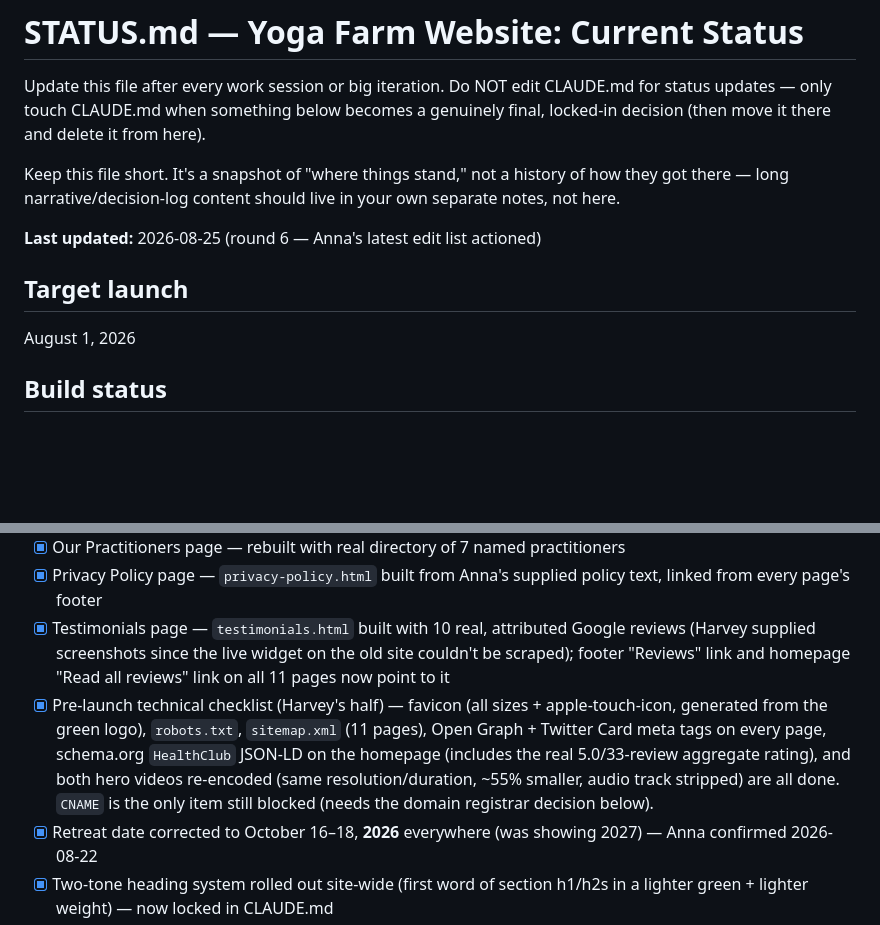
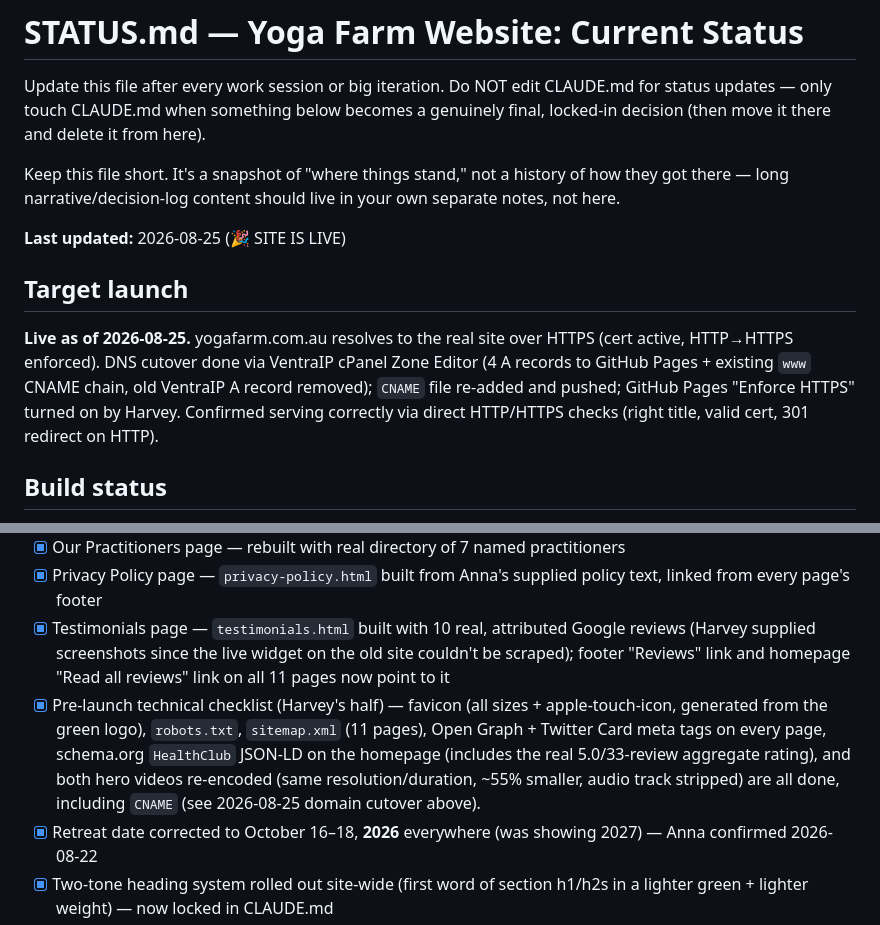
Before and after one commit to harvyrim4/Yoga-Farm-Website, a Markdown page: STATUS.md, 2 parts joined by grey strips. Rendered like a GitHub page; blank space fills up the shorter version.

Commit message:
Mark site as live: domain cutover complete, HTTPS enforced
Co-Authored-By: Claude Sonnet 5 <noreply@anthropic.com>

```diff
--- a/STATUS.md
+++ b/STATUS.md
@@ -4,10 +4,10 @@ Update this file after every work session or big iteration. Do NOT edit CLAUDE.m
 
 Keep this file short. It's a snapshot of "where things stand," not a history of how they got there — long narrative/decision-log content should live in your own separate notes, not here.
 
-**Last updated:** 2026-08-25 (round 6 — Anna's latest edit list actioned)
+**Last updated:** 2026-08-25 (🎉 SITE IS LIVE)
 
 ## Target launch
-August 1, 2026
+**Live as of 2026-08-25.** yogafarm.com.au resolves to the real site over HTTPS (cert active, HTTP→HTTPS enforced). DNS cutover done via VentraIP cPanel Zone Editor (4 A records to GitHub Pages + existing `www` CNAME chain, old VentraIP A record removed); `CNAME` file re-added and pushed; GitHub Pages "Enforce HTTPS" turned on by Harvey. Confirmed serving correctly via direct HTTP/HTTPS checks (right title, valid cert, 301 redirect on HTTP).
 
 ## Build status
 - [x] Homepage — hero, about section, offering cards, testimonials, newsletter, contact form, footer
@@ -21,7 +21,7 @@ August 1, 2026
 - [x] Our Practitioners page — rebuilt with real directory of 7 named practitioners
 - [x] Privacy Policy page — `privacy-policy.html` built from Anna's supplied policy text, linked from every page's footer
 - [x] Testimonials page — `testimonials.html` built with 10 real, attributed Google reviews (Harvey supplied screenshots since the live widget on the old site couldn't be scraped); footer "Reviews" link and homepage "Read all reviews" link on all 11 pages now point to it
-- [x] Pre-launch technical checklist (Harvey's half) — favicon (all sizes + apple-touch-icon, generated from the green logo), `robots.txt`, `sitemap.xml` (11 pages), Open Graph + Twitter Card meta tags on every page, schema.org `HealthClub` JSON-LD on the homepage (includes the real 5.0/33-review aggregate rating), and both hero videos re-encoded (same resolution/duration, ~55% smaller, audio track stripped) are all done. `CNAME` is the only item still blocked (needs the domain registrar decision below).
+- [x] Pre-launch technical checklist (Harvey's half) — favicon (all sizes + apple-touch-icon, generated from the green logo), `robots.txt`, `sitemap.xml` (11 pages), Open Graph + Twitter Card meta tags on every page, schema.org `HealthClub` JSON-LD on the homepage (includes the real 5.0/33-review aggregate rating), and both hero videos re-encoded (same resolution/duration, ~55% smaller, audio track stripped) are all done, including `CNAME` (see 2026-08-25 domain cutover above).
 - [x] Retreat date corrected to October 16–18, **2026** everywhere (was showing 2027) — Anna confirmed 2026-08-22
 - [x] Two-tone heading system rolled out site-wide (first word of section h1/h2s in a lighter green + lighter weight) — now locked in CLAUDE.md
 - [x] Homepage phone-test fixes from Anna's 2026-08-22 pass — see Notes below for the full list
```
Also changed, not shown: other parts of STATUS.md (+1 -0 lines).
